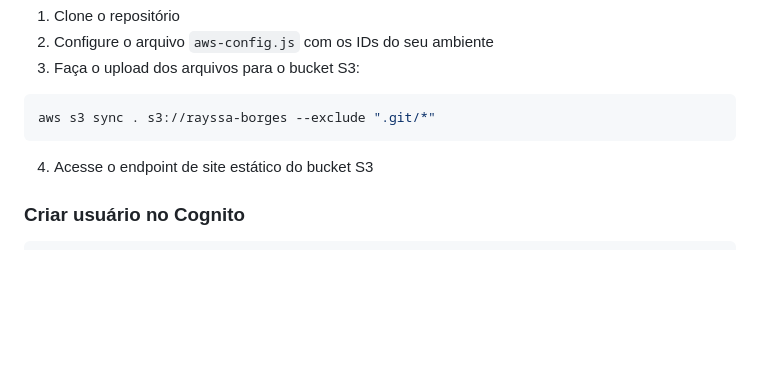
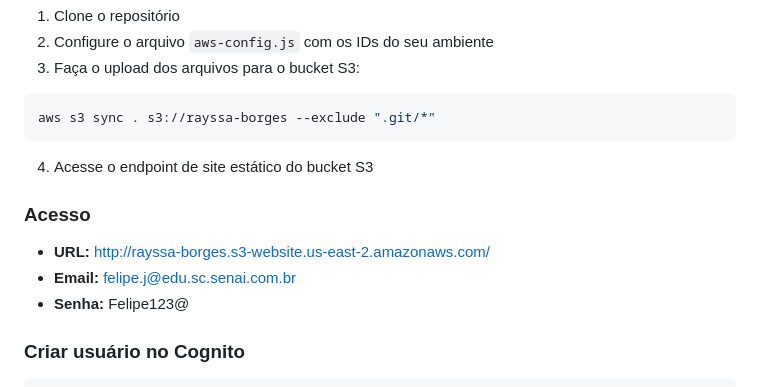
Before and after one commit to vexedray/projetoAWS, a Markdown page: README.md, the part around the change. Drawn GitHub-style; blank space fills up the shorter version.

Commit message:
credenciais do professor

````diff
--- a/README.md
+++ b/README.md
@@ -90,6 +90,12 @@ aws s3 sync . s3://rayssa-borges --exclude ".git/*"
 
 4. Acesse o endpoint de site estático do bucket S3
 
+### Acesso
+
+- **URL:** http://rayssa-borges.s3-website.us-east-2.amazonaws.com/
+- **Email:** felipe.j@edu.sc.senai.com.br
+- **Senha:** Felipe123@
+
 ### Criar usuário no Cognito
 
 ```bash
````
